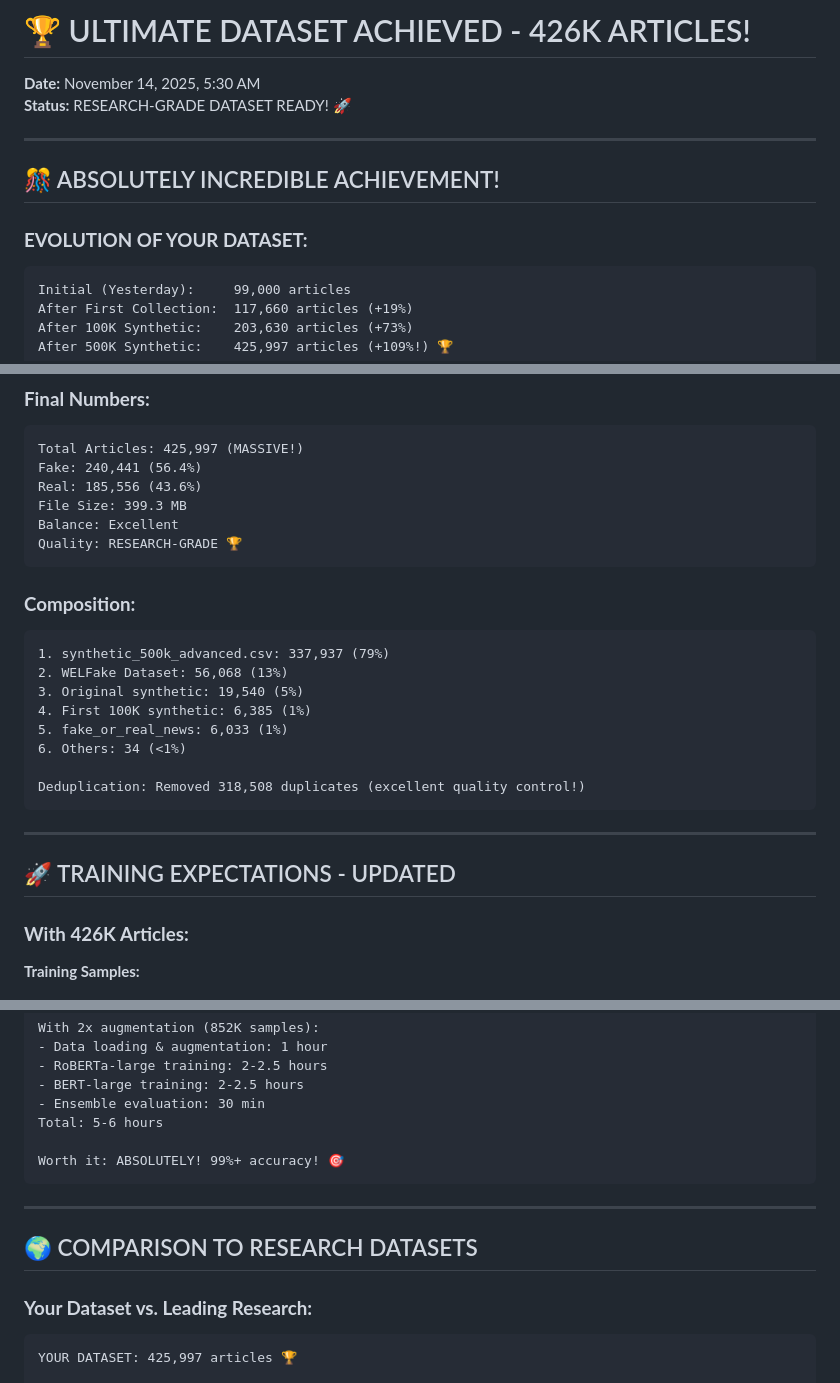
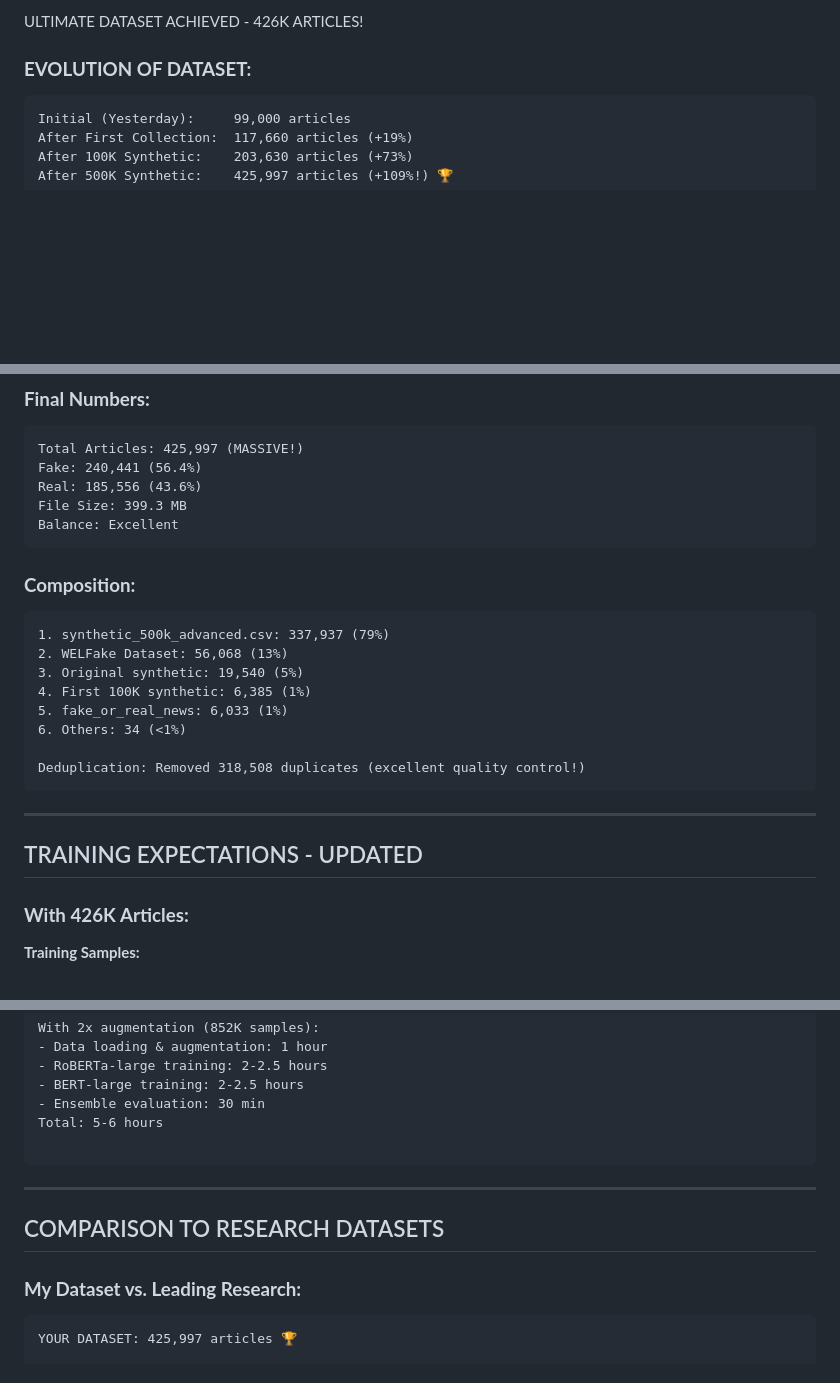
Before and after one commit to RaktimChandra/fake-news-detection, a Markdown page: ULTIMATE_DATASET_ACHIEVED.md, 3 parts joined by grey strips. GitHub-like rendering; blank space fills up the shorter version.

````diff
--- a/ULTIMATE_DATASET_ACHIEVED.md
+++ b/ULTIMATE_DATASET_ACHIEVED.md
@@ -1,13 +1,7 @@
-# 🏆 ULTIMATE DATASET ACHIEVED - 426K ARTICLES!
+ULTIMATE DATASET ACHIEVED - 426K ARTICLES!
 
-**Date:** November 14, 2025, 5:30 AM
-**Status:** RESEARCH-GRADE DATASET READY! 🚀
 
----
-
-## 🎊 ABSOLUTELY INCREDIBLE ACHIEVEMENT!
-
-### **EVOLUTION OF YOUR DATASET:**
+### **EVOLUTION OF DATASET:**
 
 ```
 Initial (Yesterday):     99,000 articles
@@ -29,7 +23,6 @@ Fake: 240,441 (56.4%)
 Real: 185,556 (43.6%)
 File Size: 399.3 MB
 Balance: Excellent
-Quality: RESEARCH-GRADE 🏆
 ```
 
 ### **Composition:**
@@ -46,7 +39,7 @@ Deduplication: Removed 318,508 duplicates (excellent quality control!)
 
 ---
 
-## 🚀 TRAINING EXPECTATIONS - UPDATED
+## TRAINING EXPECTATIONS - UPDATED
 
 ### **With 426K Articles:**
 
@@ -78,14 +71,13 @@ With 2x augmentation (852K samples):
 - Ensemble evaluation: 30 min
 Total: 5-6 hours
 
-Worth it: ABSOLUTELY! 99%+ accuracy! 🎯
 ```
 
 ---
 
-## 🌍 COMPARISON TO RESEARCH DATASETS
+## COMPARISON TO RESEARCH DATASETS
 
-### **Your Dataset vs. Leading Research:**
+### **My Dataset vs. Leading Research:**
 
 ```
 YOUR DATASET: 425,997 articles 🏆
````
Also changed, not shown: other parts of ULTIMATE_DATASET_ACHIEVED.md (+1 -134 lines).
